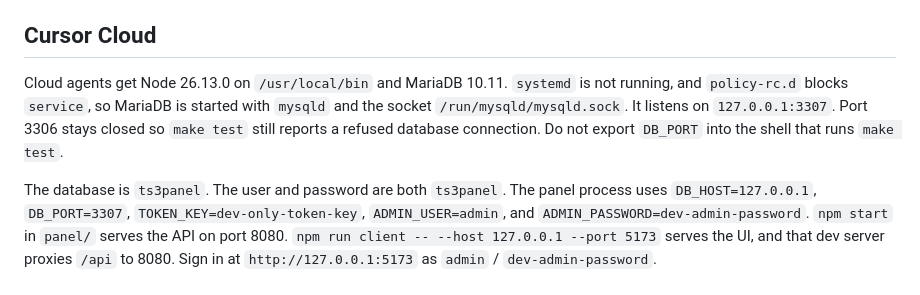
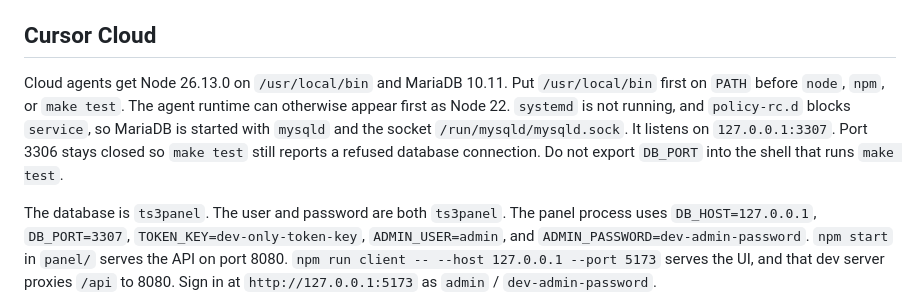
Before and after one commit to CookieCr2nk/TS3AudioBot-Docker, a Markdown page: AGENTS.md, the part around the change. GitHub-like rendering.

Commit message:
chore: note that cloud agents must prefer node 26
Co-authored-by: Noa J. <CookieCr2nk@users.noreply.github.com>

```diff
--- a/AGENTS.md
+++ b/AGENTS.md
@@ -60,7 +60,7 @@ An API token in the panel is required only when the bot sits outside this networ
 
 ## Cursor Cloud
 
-Cloud agents get Node 26.13.0 on `/usr/local/bin` and MariaDB 10.11. `systemd` is not running, and `policy-rc.d` blocks `service`, so MariaDB is started with `mysqld` and the socket `/run/mysqld/mysqld.sock`. It listens on `127.0.0.1:3307`. Port 3306 stays closed so `make test` still reports a refused database connection. Do not export `DB_PORT` into the shell that runs `make test`.
+Cloud agents get Node 26.13.0 on `/usr/local/bin` and MariaDB 10.11. Put `/usr/local/bin` first on `PATH` before `node`, `npm`, or `make test`. The agent runtime can otherwise appear first as Node 22. `systemd` is not running, and `policy-rc.d` blocks `service`, so MariaDB is started with `mysqld` and the socket `/run/mysqld/mysqld.sock`. It listens on `127.0.0.1:3307`. Port 3306 stays closed so `make test` still reports a refused database connection. Do not export `DB_PORT` into the shell that runs `make test`.
 
 The database is `ts3panel`. The user and password are both `ts3panel`. The panel process uses `DB_HOST=127.0.0.1`, `DB_PORT=3307`, `TOKEN_KEY=dev-only-token-key`, `ADMIN_USER=admin`, and `ADMIN_PASSWORD=dev-admin-password`. `npm start` in `panel/` serves the API on port 8080. `npm run client -- --host 127.0.0.1 --port 5173` serves the UI, and that dev server proxies `/api` to 8080. Sign in at `http://127.0.0.1:5173` as `admin` / `dev-admin-password`.
 
```
